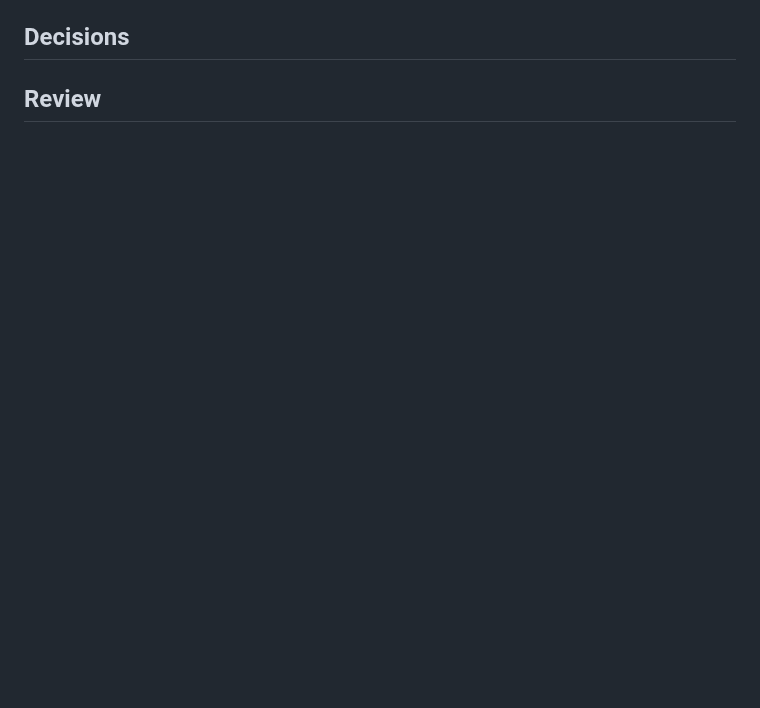
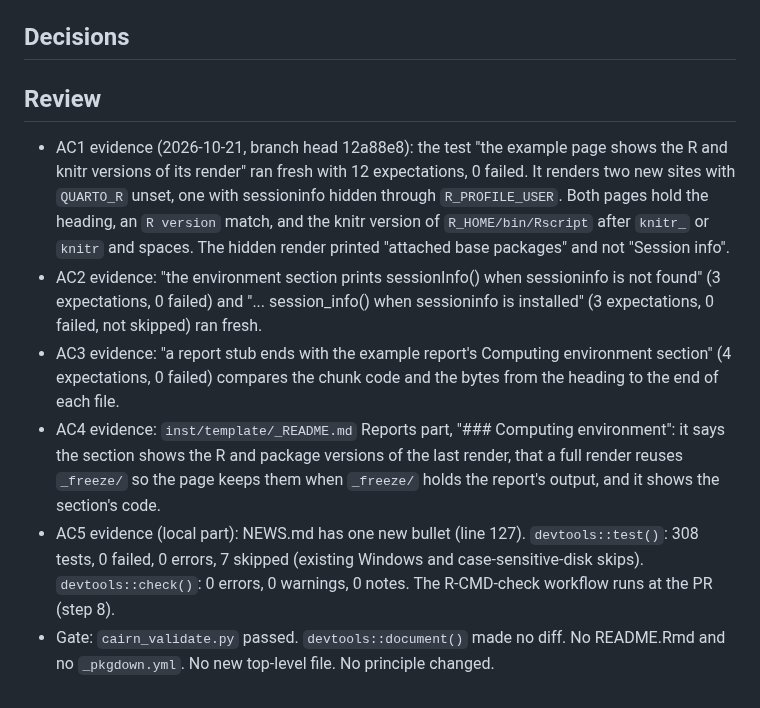
Before and after one commit to jmgirard/supplement, a Markdown page: cairn/milestones/M030-session-record.md, the part around one of its changes. GitHub-like rendering; blank space fills up the shorter version.

Commit message:
M030 review: criterion evidence

```diff
--- a/cairn/milestones/M030-session-record.md
+++ b/cairn/milestones/M030-session-record.md
@@ -71,3 +71,10 @@ The template's example report and each report that `add_report()` writes end wit
 ## Decisions
 
 ## Review
+
+- AC1 evidence (2026-10-21, branch head 12a88e8): the test "the example page shows the R and knitr versions of its render" ran fresh with 12 expectations, 0 failed. It renders two new sites with `QUARTO_R` unset, one with sessioninfo hidden through `R_PROFILE_USER`. Both pages hold the heading, an `R version` match, and the knitr version of `R_HOME/bin/Rscript` after `knitr_` or `knitr` and spaces. The hidden render printed "attached base packages" and not "Session info".
+- AC2 evidence: "the environment section prints sessionInfo() when sessioninfo is not found" (3 expectations, 0 failed) and "... session_info() when sessioninfo is installed" (3 expectations, 0 failed, not skipped) ran fresh.
+- AC3 evidence: "a report stub ends with the example report's Computing environment section" (4 expectations, 0 failed) compares the chunk code and the bytes from the heading to the end of each file.
+- AC4 evidence: `inst/template/_README.md` Reports part, "### Computing environment": it says the section shows the R and package versions of the last render, that a full render reuses `_freeze/` so the page keeps them when `_freeze/` holds the report's output, and it shows the section's code.
+- AC5 evidence (local part): NEWS.md has one new bullet (line 127). `devtools::test()`: 308 tests, 0 failed, 0 errors, 7 skipped (existing Windows and case-sensitive-disk skips). `devtools::check()`: 0 errors, 0 warnings, 0 notes. The R-CMD-check workflow runs at the PR (step 8).
+- Gate: `cairn_validate.py` passed. `devtools::document()` made no diff. No README.Rmd and no `_pkgdown.yml`. No new top-level file. No principle changed.
```
Also changed, not shown: other parts of cairn/milestones/M030-session-record.md (+4 -4 lines).
